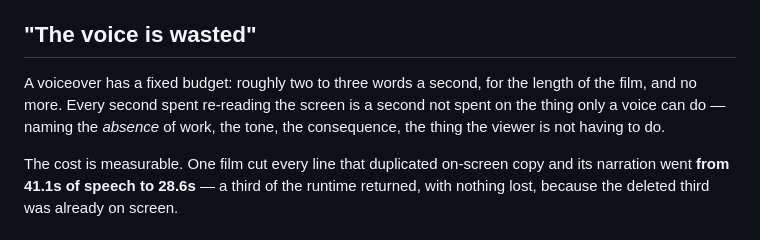
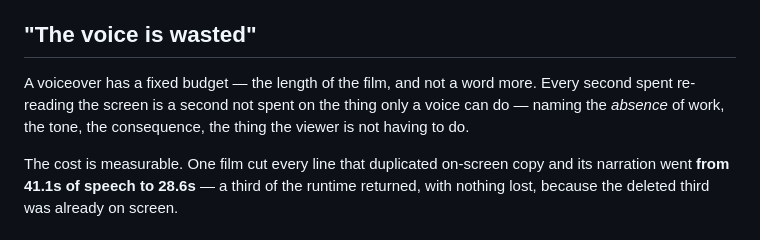
Before and after one commit to clsandoval/make-film, a Markdown page: references/copy.md, the part around the change. GitHub-like rendering.

Commit message:
docs: final pass on the copy, motion and deliverables references

```diff
--- a/references/copy.md
+++ b/references/copy.md
@@ -55,9 +55,8 @@ The header the locked script actually ships with says it in one sentence:
 
 ## "The voice is wasted"
 
-A voiceover has a fixed budget: roughly two to three words a second, for the length of the
-film, and no more. Every second spent re-reading the screen is a second not spent on the
-thing only a voice can do — naming the *absence* of work, the tone, the consequence, the
+A voiceover has a fixed budget — the length of the film, and not a word more. Every second
+spent re-reading the screen is a second not spent on the thing only a voice can do — naming the *absence* of work, the tone, the consequence, the
 thing the viewer is not having to do.
 
 The cost is measurable. One film cut every line that duplicated on-screen copy and its
```
Also changed, not shown: references/deliverables.md (+3 -2 lines), references/motion.md (+3 -3 lines).
